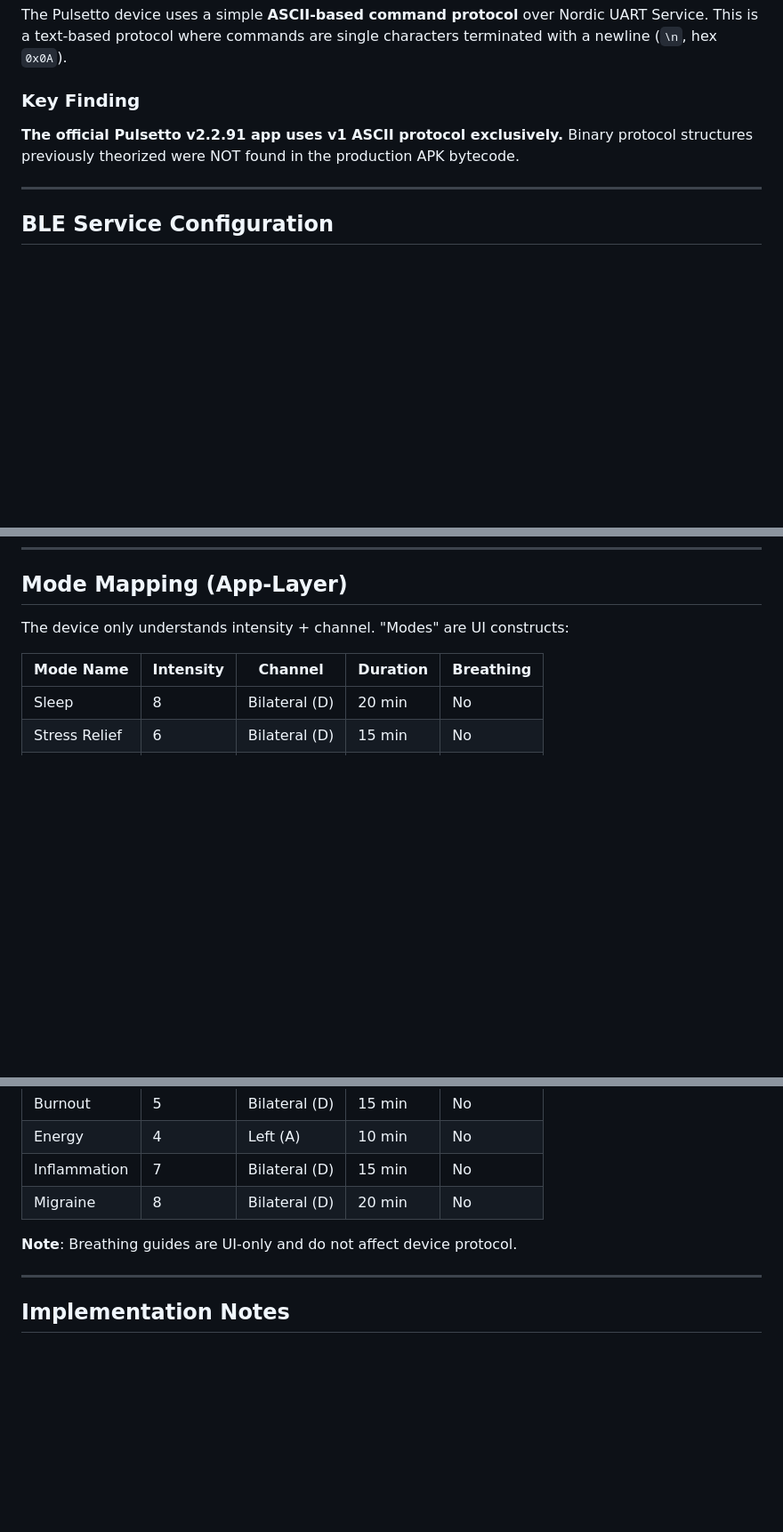
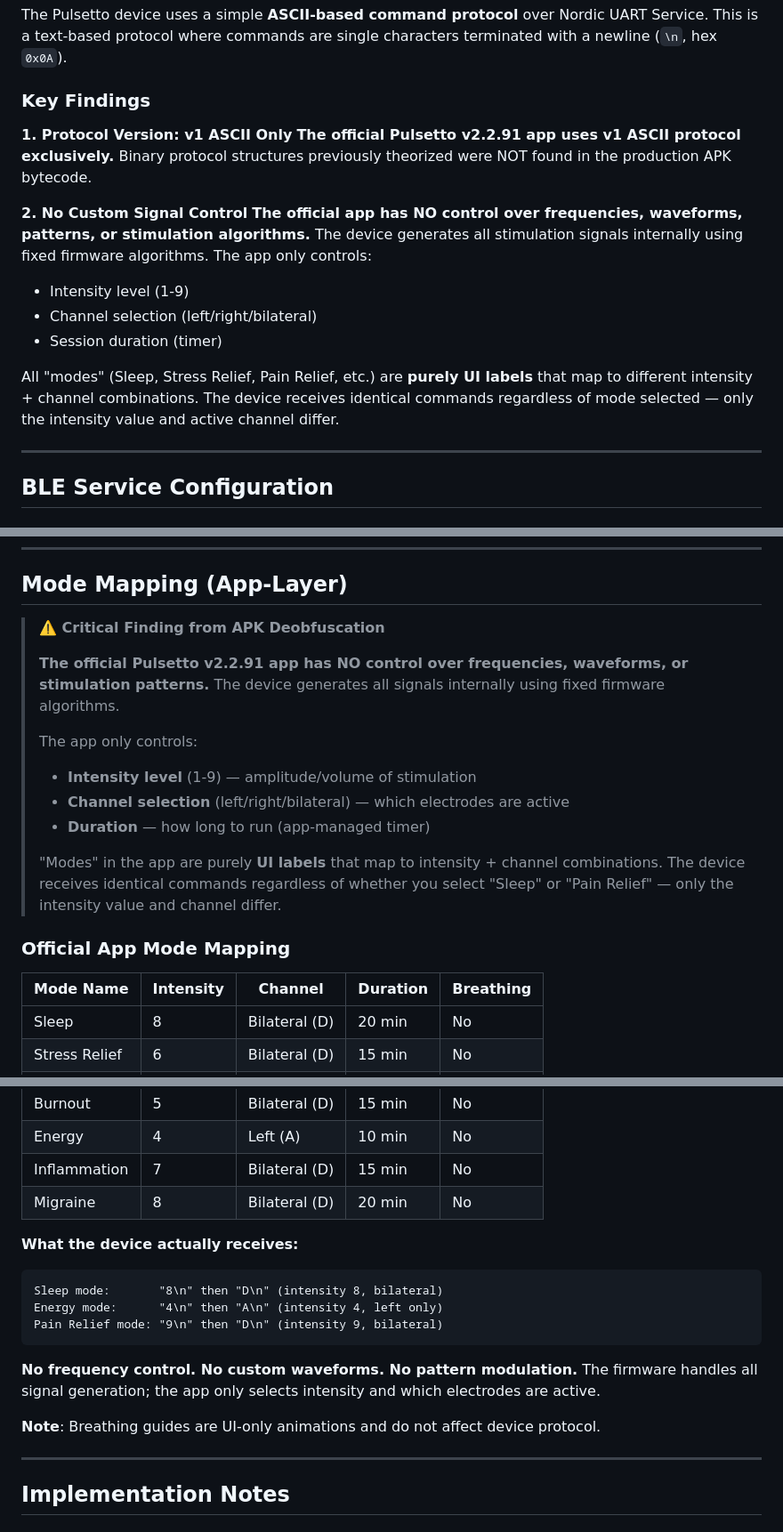
Before and after one commit to AppliedEllipsis/VGCtrl, a Markdown page: docs/protocol.md, 3 parts joined by grey strips. Shown at 89% size. GitHub-like rendering; blank space fills up the shorter version.

Commit message:
~ [ clarify official app limitations in protocol docs ]:
📚 docs(protocol): emphasize official app has no frequency/waveform control
- Add critical finding: official app only controls intensity + channel + timer
- Document that all modes are purely UI labels mapping to intensity/channel
- Show what device actually receives (commands, not mode names)
- Add explicit note: No frequency control, No custom waveforms, No pattern modulation
- Update Overview section with key findings summary

````diff
--- a/docs/protocol.md
+++ b/docs/protocol.md
@@ -10,8 +10,18 @@
 
 The Pulsetto device uses a simple **ASCII-based command protocol** over Nordic UART Service. This is a text-based protocol where commands are single characters terminated with a newline (`\n`, hex `0x0A`).
 
-### Key Finding
+### Key Findings
+
+**1. Protocol Version: v1 ASCII Only**
 **The official Pulsetto v2.2.91 app uses v1 ASCII protocol exclusively.** Binary protocol structures previously theorized were NOT found in the production APK bytecode.
+
+**2. No Custom Signal Control**
+**The official app has NO control over frequencies, waveforms, patterns, or stimulation algorithms.** The device generates all stimulation signals internally using fixed firmware algorithms. The app only controls:
+- Intensity level (1-9)
+- Channel selection (left/right/bilateral)
+- Session duration (timer)
+
+All "modes" (Sleep, Stress Relief, Pain Relief, etc.) are **purely UI labels** that map to different intensity + channel combinations. The device receives identical commands regardless of mode selected — only the intensity value and active channel differ.
 
 ---
 
@@ -204,7 +214,18 @@ Address  | Pattern | Command
 
 ## Mode Mapping (App-Layer)
 
-The device only understands intensity + channel. "Modes" are UI constructs:
+> **⚠️ Critical Finding from APK Deobfuscation**
+>
+> **The official Pulsetto v2.2.91 app has NO control over frequencies, waveforms, or stimulation patterns.** The device generates all signals internally using fixed firmware algorithms.
+>
+> The app only controls:
+> - **Intensity level** (1-9) — amplitude/volume of stimulation
+> - **Channel selection** (left/right/bilateral) — which electrodes are active
+> - **Duration** — how long to run (app-managed timer)
+>
+> "Modes" in the app are purely **UI labels** that map to intensity + channel combinations. The device receives identical commands regardless of whether you select "Sleep" or "Pain Relief" — only the intensity value and channel differ.
+
+### Official App Mode Mapping
 
 | Mode Name | Intensity | Channel | Duration | Breathing |
 |-----------|-----------|---------|----------|-----------|
@@ -217,7 +238,16 @@ The device only understands intensity + channel. "Modes" are UI constructs:
 | Inflammation | 7 | Bilateral (D) | 15 min | No |
 | Migraine | 8 | Bilateral (D) | 20 min | No |
 
-**Note**: Breathing guides are UI-only and do not affect device protocol.
+**What the device actually receives:**
+```
+Sleep mode:       "8\n" then "D\n" (intensity 8, bilateral)
+Energy mode:      "4\n" then "A\n" (intensity 4, left only)
+Pain Relief mode: "9\n" then "D\n" (intensity 9, bilateral)
+```
+
+**No frequency control. No custom waveforms. No pattern modulation.** The firmware handles all signal generation; the app only selects intensity and which electrodes are active.
+
+**Note**: Breathing guides are UI-only animations and do not affect device protocol.
 
 ---
 
````
